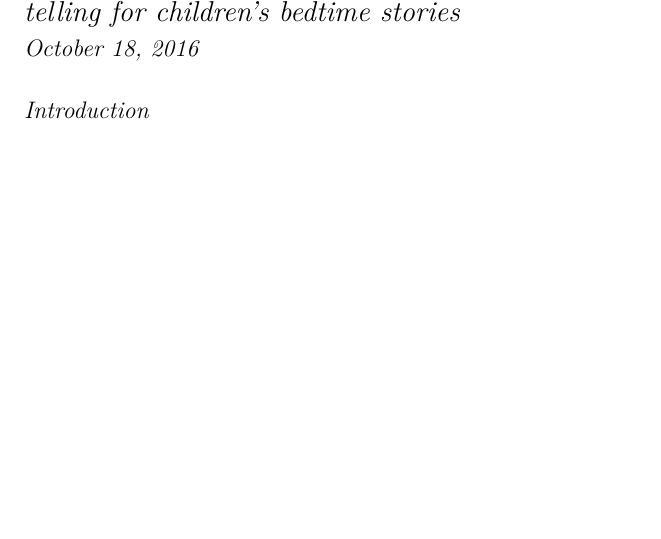
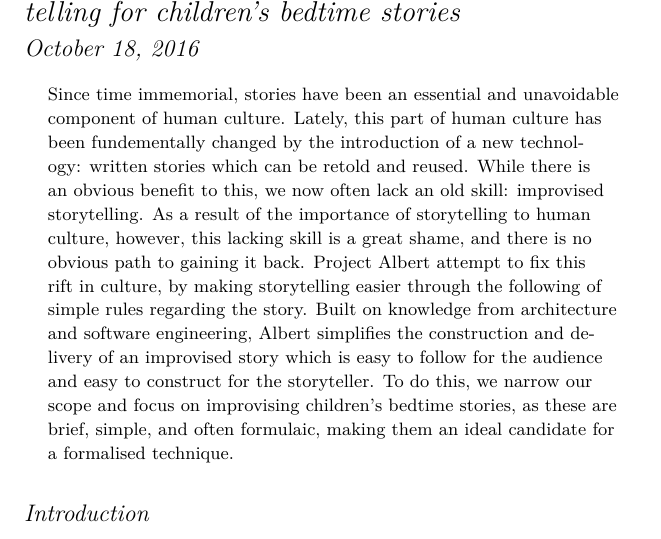
Before and after one commit to probablytom/Albert-paper, a LaTeX document (Albert.tex): part of the page, cut so that both start at the same text, the shorter picture padded with empty space. Compiled offline with XeLaTeX; a LaTeX package or settings file that is missing is left out.

Commit message:
Distracted attempt at an abstract

```diff
--- a/Albert.tex
+++ b/Albert.tex
@@ -2,10 +2,21 @@
 \title{Formalising techniques for improvising and storytelling for children's bedtime stories}
 \begin{document}
 \maketitle
+\begin{abstract}
+    Since time immemorial, stories have been an essential and unavoidable component of human culture. Lately, this part of human culture has been fundementally changed by the introduction of a new technology: written stories which can be retold and reused.
+    While there is an obvious benefit to this, we now often lack an old skill: improvised storytelling. As a result of the importance of storytelling to human culture, however, this lacking skill is a great shame, and there is no obvious path to gaining it back.
+    Project Albert attempt to fix this rift in culture, by making storytelling easier through the following of simple rules regarding the story. Built on knowledge from architecture and software engineering, Albert simplifies the construction and delivery of an improvised story which is easy to follow for the audience and easy to construct for the storyteller. To do this, we narrow our scope and focus on improvising children's bedtime stories, as these are brief, simple, and often formulaic, making them an ideal candidate for a formalised technique.
+\end{abstract}
 \section{Introduction}
+
 \section{Formalising techniques}
+
 \section{Design patterns}
+
 \section{Albert patterns}
+
 \section{Conclusion}
+
 \section{Future work}
+
 \end{document}
```
